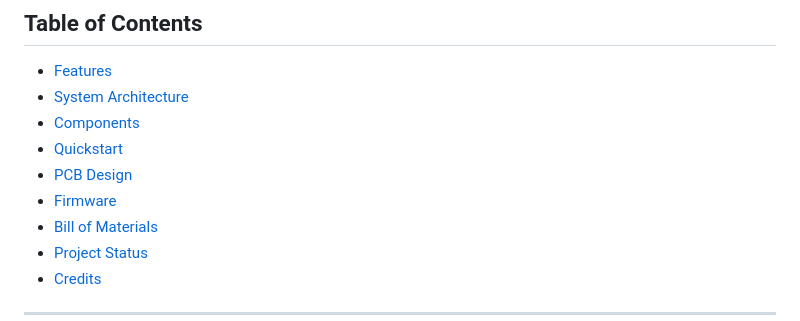
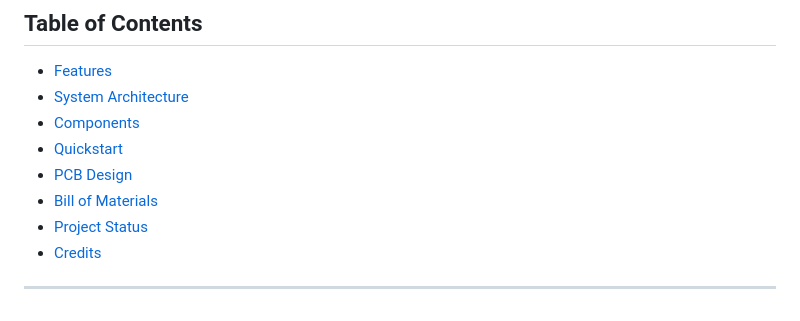
Before and after one commit to Oringineering/OdysseyRocket, a Markdown page: README.md, the part around the change. Rendered like a GitHub page.

Commit message:
Remove Firmware section from README

```diff
--- a/README.md
+++ b/README.md
@@ -17,7 +17,6 @@ The possibilities are endless! This model can be constructed as a relatively low
 - [Components](#components)
 - [Quickstart](#quickstart)
 - [PCB Design](#pcb-design)
-- [Firmware](#firmware)
 - [Bill of Materials](#bill-of-materials)
 - [Project Status](#project-status)
 - [Credits](#credits)
```
